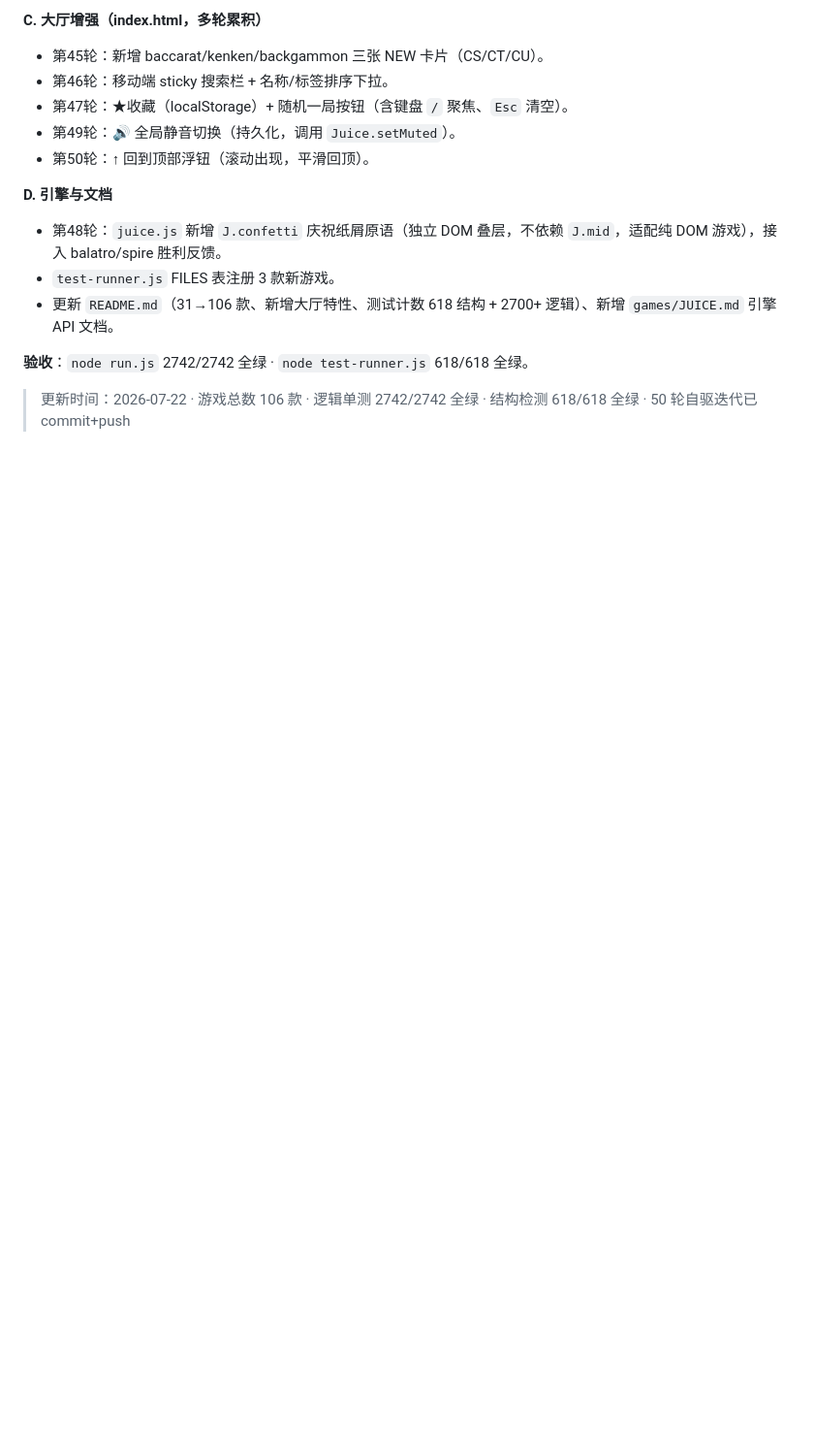
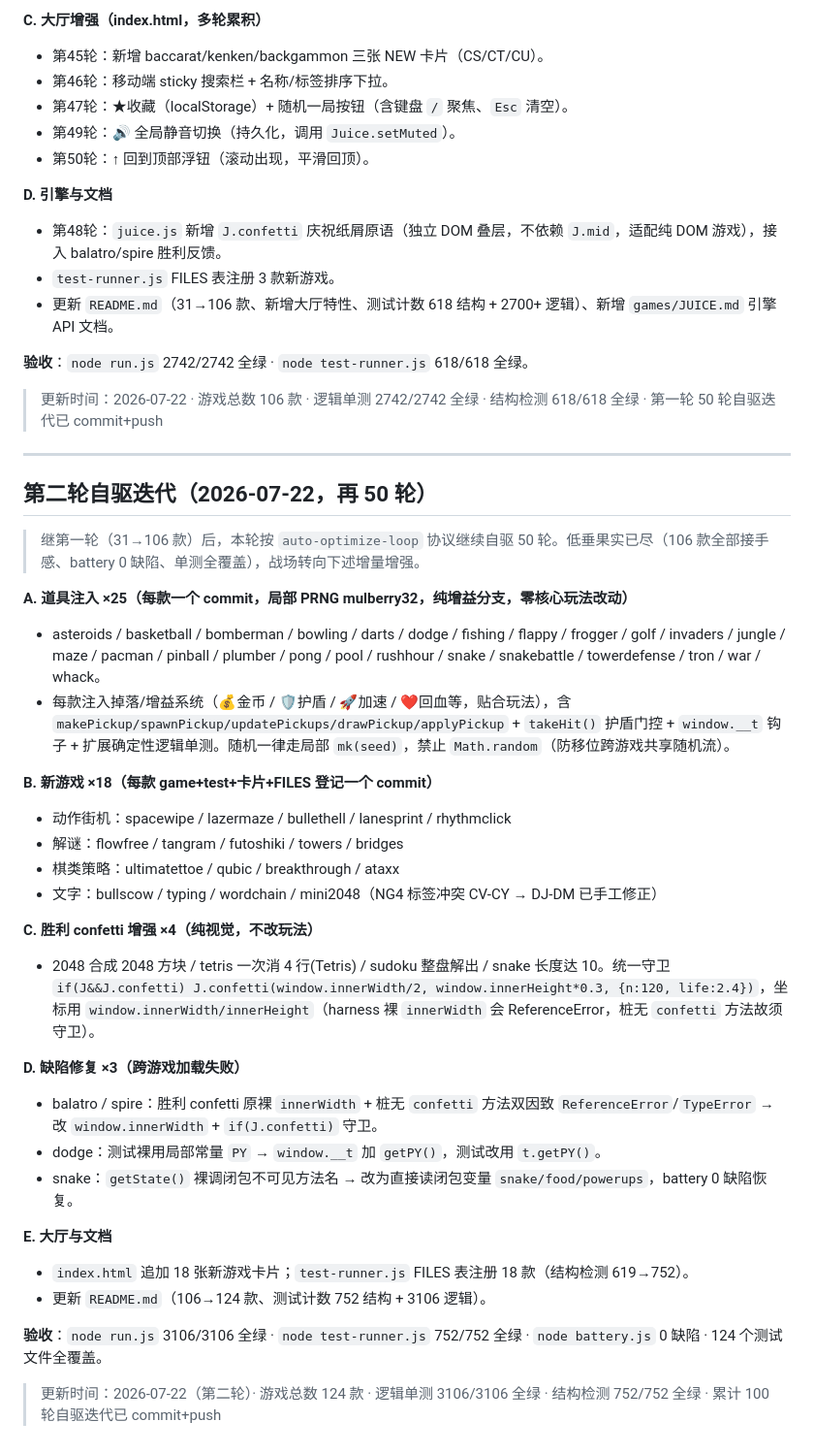
Before and after one commit to hzzqq/game, a Markdown page: handoff/2026-07-20-游戏大厅103款.md, the part around the change. Shown at 97% size. Rendered like a GitHub page; blank space fills up the shorter version.

```diff
--- a/handoff/2026-07-20-游戏大厅103款.md
+++ b/handoff/2026-07-20-游戏大厅103款.md
@@ -351,4 +351,36 @@ git push origin main
 
 **验收**：`node run.js` 2742/2742 全绿 · `node test-runner.js` 618/618 全绿。
 
-> 更新时间：2026-07-22 · 游戏总数 106 款 · 逻辑单测 2742/2742 全绿 · 结构检测 618/618 全绿 · 50 轮自驱迭代已 commit+push
+> 更新时间：2026-07-22 · 游戏总数 106 款 · 逻辑单测 2742/2742 全绿 · 结构检测 618/618 全绿 · 第一轮 50 轮自驱迭代已 commit+push
+
+---
+
+## 第二轮自驱迭代（2026-07-22，再 50 轮）
+
+> 继第一轮（31→106 款）后，本轮按 `auto-optimize-loop` 协议继续自驱 50 轮。低垂果实已尽（106 款全部接手感、battery 0 缺陷、单测全覆盖），战场转向下述增量增强。
+
+**A. 道具注入 ×25（每款一个 commit，局部 PRNG mulberry32，纯增益分支，零核心玩法改动）**
+- asteroids / basketball / bomberman / bowling / darts / dodge / fishing / flappy / frogger / golf / invaders / jungle / maze / pacman / pinball / plumber / pong / pool / rushhour / snake / snakebattle / towerdefense / tron / war / whack。
+- 每款注入掉落/增益系统（💰金币 / 🛡护盾 / 🚀加速 / ❤回血等，贴合玩法），含 `makePickup/spawnPickup/updatePickups/drawPickup/applyPickup` + `takeHit()` 护盾门控 + `window.__t` 钩子 + 扩展确定性逻辑单测。随机一律走局部 `mk(seed)`，禁止 `Math.random`（防移位跨游戏共享随机流）。
+
+**B. 新游戏 ×18（每款 game+test+卡片+FILES 登记一个 commit）**
+- 动作街机：spacewipe / lazermaze / bullethell / lanesprint / rhythmclick
+- 解谜：flowfree / tangram / futoshiki / towers / bridges
+- 棋类策略：ultimatettoe / qubic / breakthrough / ataxx
+- 文字：bullscow / typing / wordchain / mini2048（NG4 标签冲突 CV-CY → DJ-DM 已手工修正）
+
+**C. 胜利 confetti 增强 ×4（纯视觉，不改玩法）**
+- 2048 合成 2048 方块 / tetris 一次消 4 行(Tetris) / sudoku 整盘解出 / snake 长度达 10。统一守卫 `if(J&&J.confetti) J.confetti(window.innerWidth/2, window.innerHeight*0.3, {n:120, life:2.4})`，坐标用 `window.innerWidth/innerHeight`（harness 裸 `innerWidth` 会 ReferenceError，桩无 `confetti` 方法故须守卫）。
+
+**D. 缺陷修复 ×3（跨游戏加载失败）**
+- balatro / spire：胜利 confetti 原裸 `innerWidth` + 桩无 `confetti` 方法双因致 `ReferenceError`/`TypeError` → 改 `window.innerWidth` + `if(J.confetti)` 守卫。
+- dodge：测试裸用局部常量 `PY` → `window.__t` 加 `getPY()`，测试改用 `t.getPY()`。
+- snake：`getState()` 裸调闭包不可见方法名 → 改为直接读闭包变量 `snake/food/powerups`，battery 0 缺陷恢复。
+
+**E. 大厅与文档**
+- `index.html` 追加 18 张新游戏卡片；`test-runner.js` FILES 表注册 18 款（结构检测 619→752）。
+- 更新 `README.md`（106→124 款、测试计数 752 结构 + 3106 逻辑）。
+
+**验收**：`node run.js` 3106/3106 全绿 · `node test-runner.js` 752/752 全绿 · `node battery.js` 0 缺陷 · 124 个测试文件全覆盖。
+
+> 更新时间：2026-07-22（第二轮）· 游戏总数 124 款 · 逻辑单测 3106/3106 全绿 · 结构检测 752/752 全绿 · 累计 100 轮自驱迭代已 commit+push
```
Also changed, not shown: README.md (+5 -5 lines).
